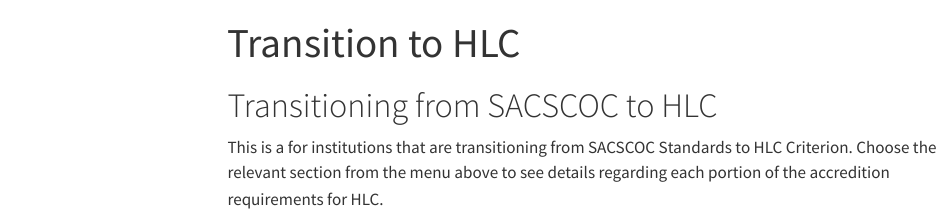
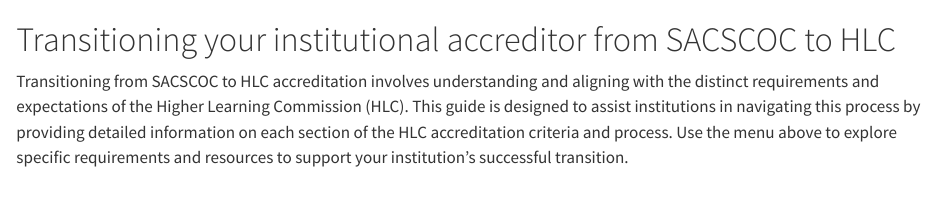
Before and after one commit to Haywood-Community-College-IERG/hlc, a Quarto document (index.qmd): the page in a window 1100 px wide, from its top. Rendered offline with R 4.5, knitr and Pandoc in place of Quarto, with nearby package versions; menus at the side of the page are left out.

Commit message:
Refactor introduction in index.qmd for clarity and detail on HLC accreditation transition

```diff
--- a/index.qmd
+++ b/index.qmd
@@ -1,7 +1,3 @@
----
-title: Transition to HLC
----
+# Transitioning your institutional accreditor from SACSCOC to HLC {.unnumbered}
 
-# Transitioning from SACSCOC to HLC {.unnumbered}
-
-This is a for institutions that are transitioning from SACSCOC Standards to HLC Criterion. Choose the relevant section from the menu above to see details regarding each portion of the accredition requirements for HLC.
+Transitioning from SACSCOC to HLC accreditation involves understanding and aligning with the distinct requirements and expectations of the Higher Learning Commission (HLC). This guide is designed to assist institutions in navigating this process by providing detailed information on each section of the HLC accreditation criteria and process. Use the menu above to explore specific requirements and resources to support your institution's successful transition.
```
